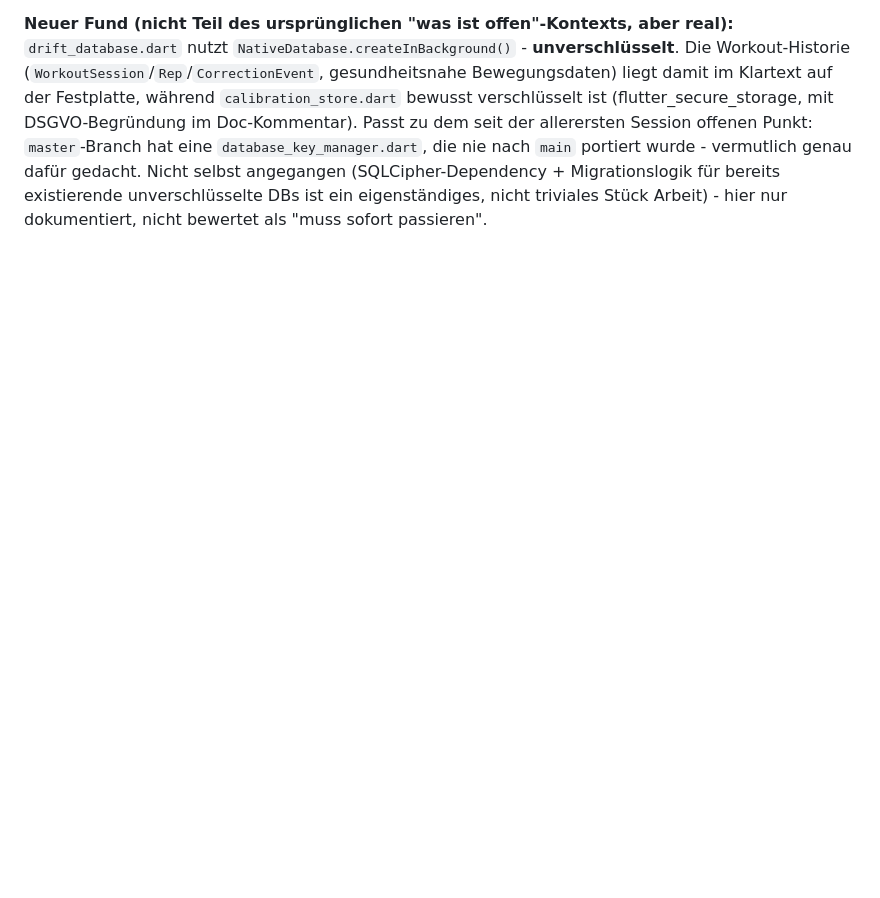
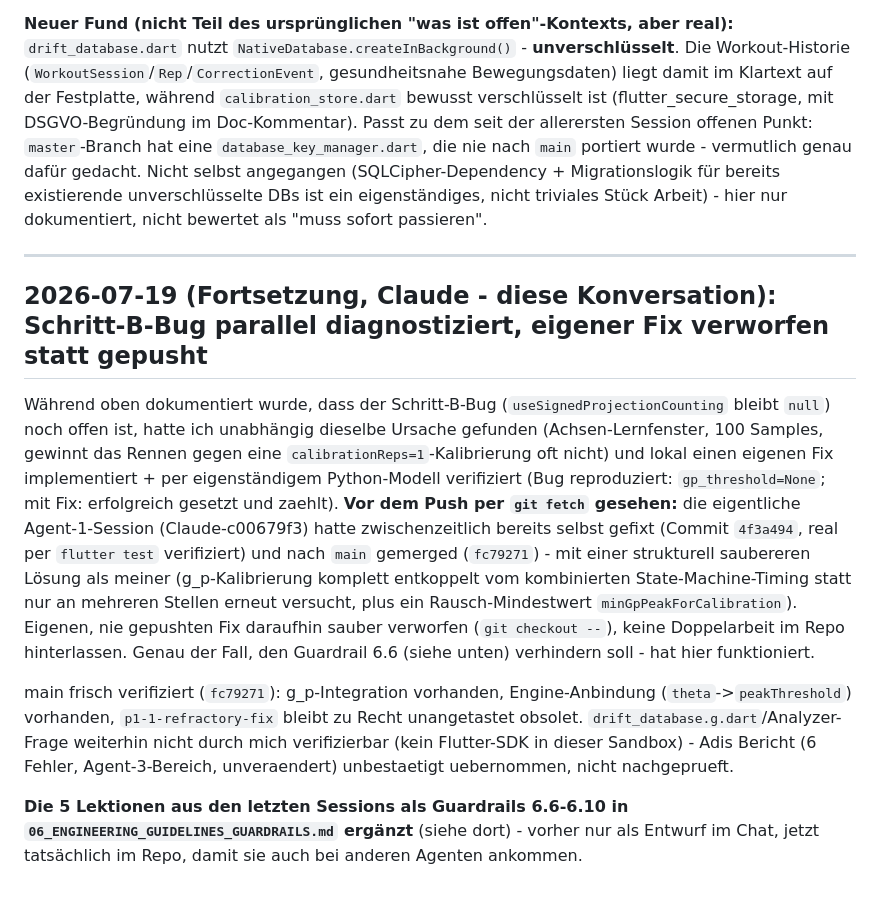
Before and after one commit to Adilinu94/flowrep, a Markdown page: docs/Umbauplan Flowrep/STATUS_FORTSCHRITT.md, the part around the change. Rendered like a GitHub page; blank space fills up the shorter version.

```diff
--- a/docs/Umbauplan Flowrep/STATUS_FORTSCHRITT.md
+++ b/docs/Umbauplan Flowrep/STATUS_FORTSCHRITT.md
@@ -363,3 +363,13 @@ Alle Branches gegen main geprüft (`git rev-list --count main..origin/<branch>`)
 - **`agent2-calibration-controller-contract-port`:** Architektur-Entscheidung ist gefallen (Version A). Bleibt unangetastet als Referenz stehen, wird nicht gemerged.
 
 **Neuer Fund (nicht Teil des ursprünglichen "was ist offen"-Kontexts, aber real):** `drift_database.dart` nutzt `NativeDatabase.createInBackground()` - **unverschlüsselt**. Die Workout-Historie (`WorkoutSession`/`Rep`/`CorrectionEvent`, gesundheitsnahe Bewegungsdaten) liegt damit im Klartext auf der Festplatte, während `calibration_store.dart` bewusst verschlüsselt ist (flutter_secure_storage, mit DSGVO-Begründung im Doc-Kommentar). Passt zu dem seit der allerersten Session offenen Punkt: `master`-Branch hat eine `database_key_manager.dart`, die nie nach `main` portiert wurde - vermutlich genau dafür gedacht. Nicht selbst angegangen (SQLCipher-Dependency + Migrationslogik für bereits existierende unverschlüsselte DBs ist ein eigenständiges, nicht triviales Stück Arbeit) - hier nur dokumentiert, nicht bewertet als "muss sofort passieren".
+
+---
+
+## 2026-07-19 (Fortsetzung, Claude - diese Konversation): Schritt-B-Bug parallel diagnostiziert, eigener Fix verworfen statt gepusht
+
+Während oben dokumentiert wurde, dass der Schritt-B-Bug (`useSignedProjectionCounting` bleibt `null`) noch offen ist, hatte ich unabhängig dieselbe Ursache gefunden (Achsen-Lernfenster, 100 Samples, gewinnt das Rennen gegen eine `calibrationReps=1`-Kalibrierung oft nicht) und lokal einen eigenen Fix implementiert + per eigenständigem Python-Modell verifiziert (Bug reproduziert: `gp_threshold=None`; mit Fix: erfolgreich gesetzt und zaehlt). **Vor dem Push per `git fetch` gesehen:** die eigentliche Agent-1-Session (Claude-c00679f3) hatte zwischenzeitlich bereits selbst gefixt (Commit `4f3a494`, real per `flutter test` verifiziert) und nach `main` gemerged (`fc79271`) - mit einer strukturell saubereren Lösung als meiner (g_p-Kalibrierung komplett entkoppelt vom kombinierten State-Machine-Timing statt nur an mehreren Stellen erneut versucht, plus ein Rausch-Mindestwert `minGpPeakForCalibration`). Eigenen, nie gepushten Fix daraufhin sauber verworfen (`git checkout --`), keine Doppelarbeit im Repo hinterlassen. Genau der Fall, den Guardrail 6.6 (siehe unten) verhindern soll - hat hier funktioniert.
+
+main frisch verifiziert (`fc79271`): g_p-Integration vorhanden, Engine-Anbindung (`theta`->`peakThreshold`) vorhanden, `p1-1-refractory-fix` bleibt zu Recht unangetastet obsolet. `drift_database.g.dart`/Analyzer-Frage weiterhin nicht durch mich verifizierbar (kein Flutter-SDK in dieser Sandbox) - Adis Bericht (6 Fehler, Agent-3-Bereich, unveraendert) unbestaetigt uebernommen, nicht nachgeprueft.
+
+**Die 5 Lektionen aus den letzten Sessions als Guardrails 6.6-6.10 in `06_ENGINEERING_GUIDELINES_GUARDRAILS.md` ergänzt** (siehe dort) - vorher nur als Entwurf im Chat, jetzt tatsächlich im Repo, damit sie auch bei anderen Agenten ankommen.
```
Also changed, not shown: docs/Umbauplan Flowrep/06_ENGINEERING_GUIDELINES_GUARDRAILS.md (+10 -0 lines).
